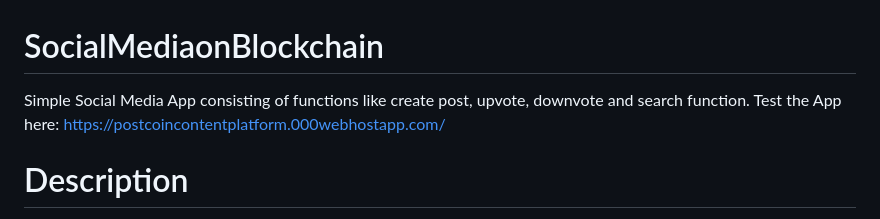
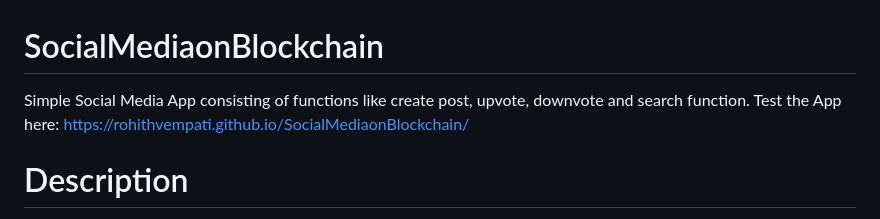
Before and after one commit to RohithVempati/SocialMediaonBlockchain, a Markdown page: README.md, the part around the change. Rendered like a GitHub page.

```diff
--- a/README.md
+++ b/README.md
@@ -1,7 +1,7 @@
 # SocialMediaonBlockchain
 
 Simple Social Media App consisting of functions like create post, upvote, downvote and search function.
-Test the App here: https://postcoincontentplatform.000webhostapp.com/
+Test the App here: https://rohithvempati.github.io/SocialMediaonBlockchain/
 
 # Description
 
```
